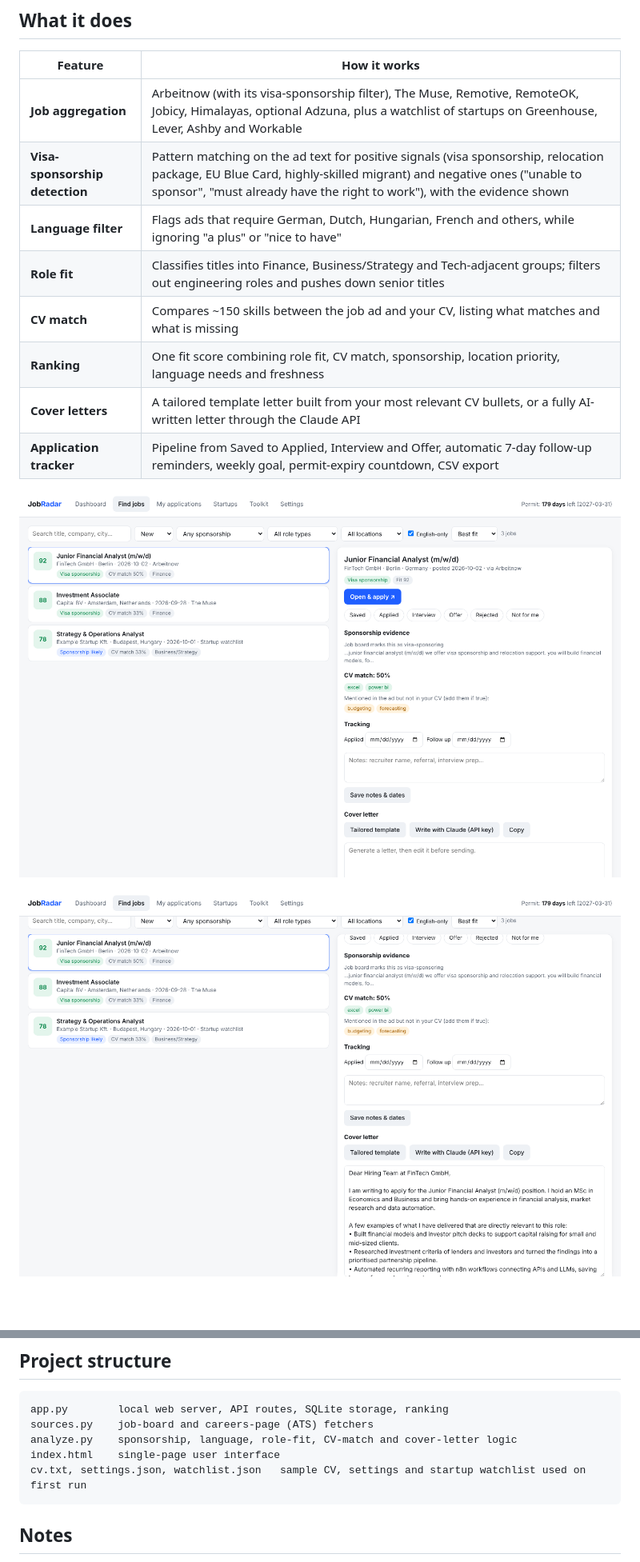
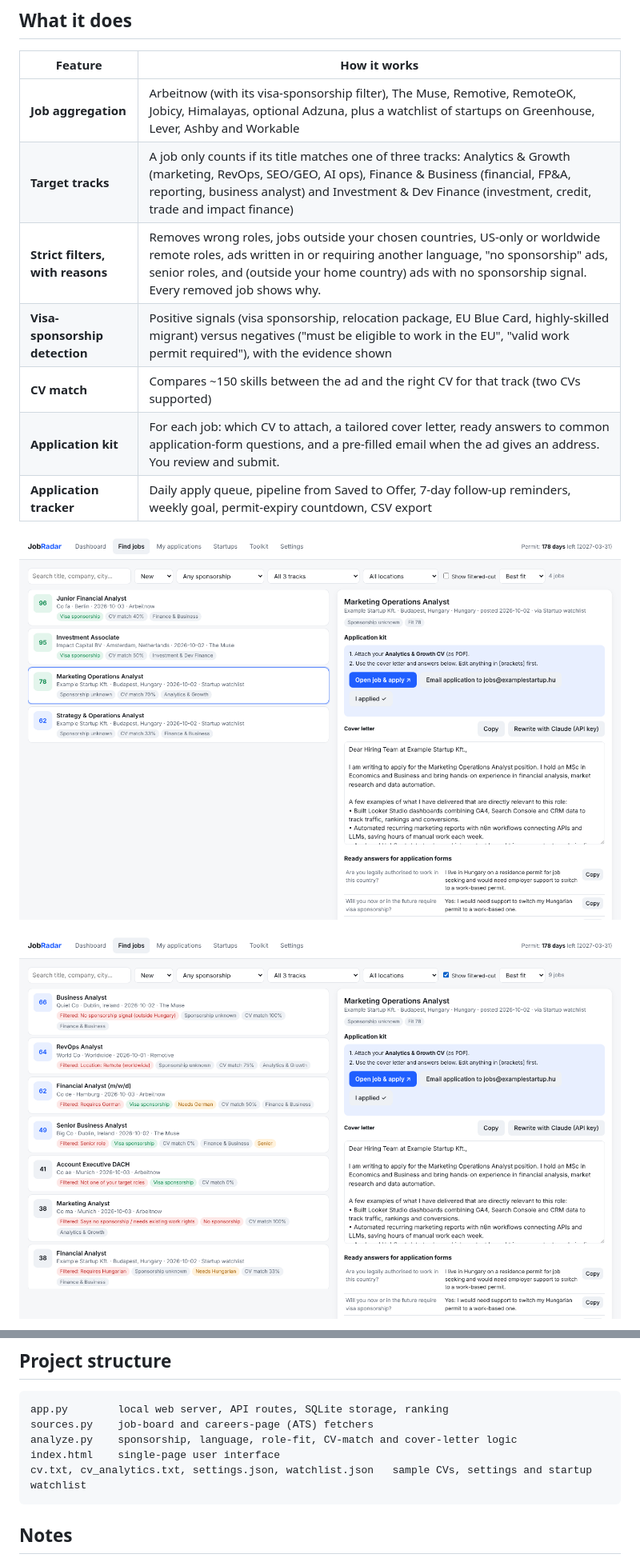
Before and after one commit to EMMANUEL-LAMPTEY-96/Jobradar, a Markdown page: README.md, 2 parts joined by grey strips. Shown: that part at 80% size. Drawn GitHub-style; pictures changed too: cover-letter.png, job-detail.png; blank space fills up the shorter version.

````diff
--- a/README.md
+++ b/README.md
@@ -16,17 +16,16 @@ Job boards don't filter for visa sponsorship, and most "remote" roles quietly re
 | Feature | How it works |
 |---|---|
 | **Job aggregation** | Arbeitnow (with its visa-sponsorship filter), The Muse, Remotive, RemoteOK, Jobicy, Himalayas, optional Adzuna, plus a watchlist of startups on Greenhouse, Lever, Ashby and Workable |
-| **Visa-sponsorship detection** | Pattern matching on the ad text for positive signals (visa sponsorship, relocation package, EU Blue Card, highly-skilled migrant) and negative ones ("unable to sponsor", "must already have the right to work"), with the evidence shown |
-| **Language filter** | Flags ads that require German, Dutch, Hungarian, French and others, while ignoring "a plus" or "nice to have" |
-| **Role fit** | Classifies titles into Finance, Business/Strategy and Tech-adjacent groups; filters out engineering roles and pushes down senior titles |
-| **CV match** | Compares ~150 skills between the job ad and your CV, listing what matches and what is missing |
-| **Ranking** | One fit score combining role fit, CV match, sponsorship, location priority, language needs and freshness |
-| **Cover letters** | A tailored template letter built from your most relevant CV bullets, or a fully AI-written letter through the Claude API |
-| **Application tracker** | Pipeline from Saved to Applied, Interview and Offer, automatic 7-day follow-up reminders, weekly goal, permit-expiry countdown, CSV export |
+| **Target tracks** | A job only counts if its title matches one of three tracks: Analytics & Growth (marketing, RevOps, SEO/GEO, AI ops), Finance & Business (financial, FP&A, reporting, business analyst) and Investment & Dev Finance (investment, credit, trade and impact finance) |
+| **Strict filters, with reasons** | Removes wrong roles, jobs outside your chosen countries, US-only or worldwide remote roles, ads written in or requiring another language, "no sponsorship" ads, senior roles, and (outside your home country) ads with no sponsorship signal. Every removed job shows why. |
+| **Visa-sponsorship detection** | Positive signals (visa sponsorship, relocation package, EU Blue Card, highly-skilled migrant) versus negatives ("must be eligible to work in the EU", "valid work permit required"), with the evidence shown |
+| **CV match** | Compares ~150 skills between the ad and the right CV for that track (two CVs supported) |
+| **Application kit** | For each job: which CV to attach, a tailored cover letter, ready answers to common application-form questions, and a pre-filled email when the ad gives an address. You review and submit. |
+| **Application tracker** | Daily apply queue, pipeline from Saved to Offer, 7-day follow-up reminders, weekly goal, permit-expiry countdown, CSV export |
 
-![Job detail with sponsorship evidence and CV match](job-detail.png)
+![Application kit with cover letter and ready form answers](cover-letter.png)
 
-![Tailored cover letter](cover-letter.png)
+![Filtered-out jobs, each with the reason](job-detail.png)
 
 ![Application pipeline](pipeline.png)
 
@@ -56,7 +55,7 @@ app.py        local web server, API routes, SQLite storage, ranking
 sources.py    job-board and careers-page (ATS) fetchers
 analyze.py    sponsorship, language, role-fit, CV-match and cover-letter logic
 index.html    single-page user interface
-cv.txt, settings.json, watchlist.json   sample CV, settings and startup watchlist used on first run
+cv.txt, cv_analytics.txt, settings.json, watchlist.json   sample CVs, settings and startup watchlist
 ```
 
 ## Notes
````
Also changed, not shown: other parts of README.md (+1 -1 lines), dashboard.png, pipeline.png, 5 other files.
